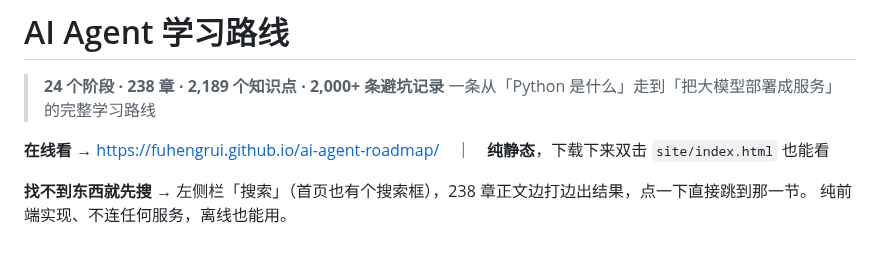
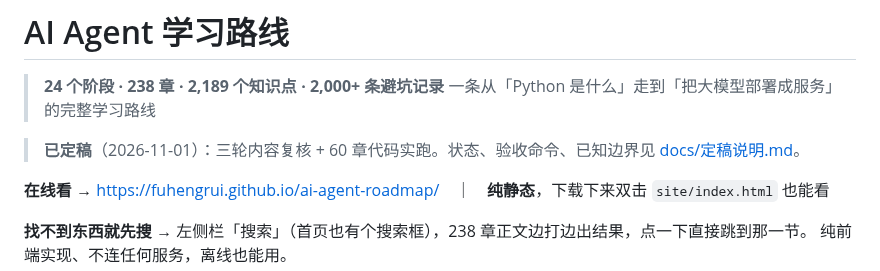
Before and after one commit to FuHengrui/ai-agent-roadmap, a Markdown page: README.md, the part around the change. GitHub-like rendering; blank space fills up the shorter version.

Commit message:
定稿：新增 docs/定稿说明.md（状态/5 条验收命令/6 条已知边界/复用方法），README 顶部加定稿标注

```diff
--- a/README.md
+++ b/README.md
@@ -2,6 +2,8 @@
 
 > **24 个阶段 · 238 章 · 2,189 个知识点 · 2,000+ 条避坑记录**
 > 一条从「Python 是什么」走到「把大模型部署成服务」的完整学习路线
+
+> **已定稿**（2026-11-01）：三轮内容复核 + 60 章代码实跑。状态、验收命令、已知边界见 [docs/定稿说明.md](docs/定稿说明.md)。
 
 **在线看** → <https://fuhengrui.github.io/ai-agent-roadmap/>　｜　**纯静态**，下载下来双击 `site/index.html` 也能看
 
```
Also changed, not shown: docs/定稿说明.md (added, +65 -0 lines).
